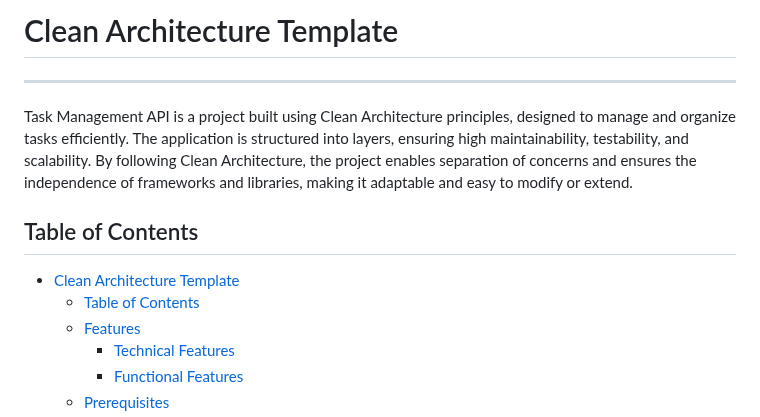
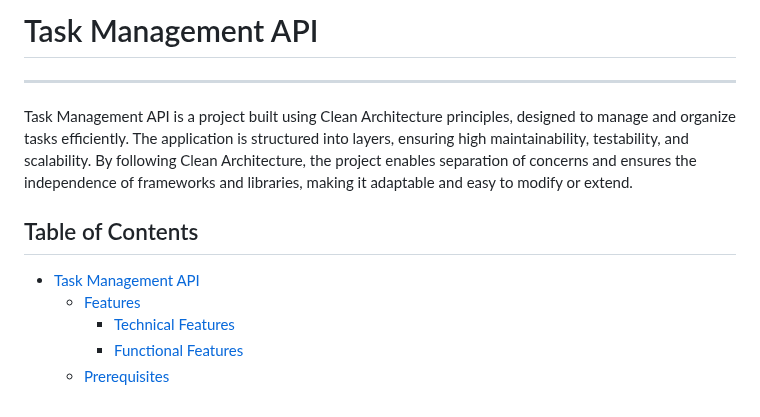
Before and after one commit to ahmad-act/Task-Management-System-Using-ASP.NET-Core-Web-API-Identity-and-PostgreSQL-with-Clean-Architecture, a Markdown page: README.md, the part around the change. Drawn GitHub-style.

```diff
--- a/README.md
+++ b/README.md
@@ -1,12 +1,11 @@
-# Clean Architecture Template
+# Task Management API
 ---
 
 Task Management API is a project built using Clean Architecture principles, designed to manage and organize tasks efficiently. The application is structured into layers, ensuring high maintainability, testability, and scalability. By following Clean Architecture, the project enables separation of concerns and ensures the independence of frameworks and libraries, making it adaptable and easy to modify or extend.
 
 ## Table of Contents
 
-- [Clean Architecture Template](#clean-architecture-template)
-  - [Table of Contents](#table-of-contents)
+- [Task Management API](#task-management-api)
   - [Features](#features)
     - [Technical Features](#technical-features)
     - [Functional Features](#functional-features)
```
